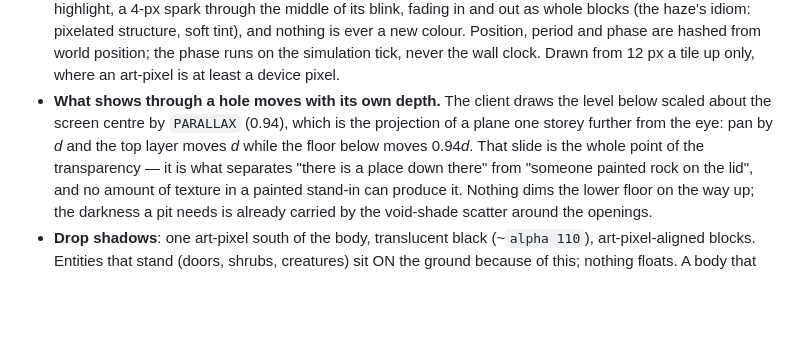
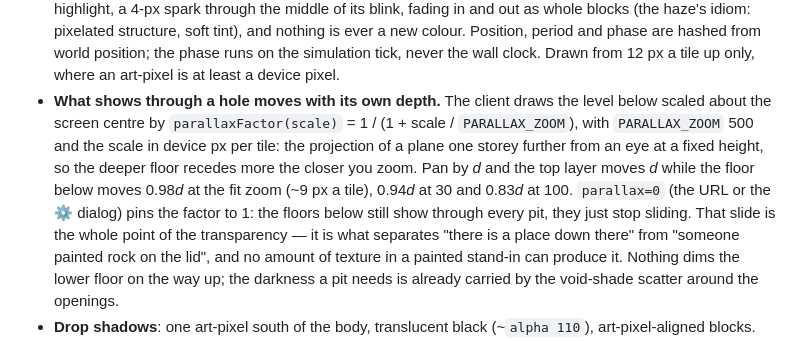
Before and after one commit to lhedinger/bluproto, a Markdown page: ART-STYLE.md, the part around the change. Drawn GitHub-style; blank space fills up the shorter version.

Commit message:
ART-STYLE describes the parallax the client actually draws
The doc still gave a fixed PARALLAX of 0.94; the client has long derived the
factor from the zoom, 1 / (1 + scale / 500), so the floor below slides barely
at the fit zoom and strongly up close. It now says so, with the slide at three
zooms and the parallax=0 switch.

Co-Authored-By: Claude Opus 5.5 <noreply@anthropic.com>
Claude-Session: https://claude.ai/code/session_0162TNRjBKXLPQVwxR9Sk9Nr

```diff
--- a/ART-STYLE.md
+++ b/ART-STYLE.md
@@ -168,9 +168,14 @@ One sun, straight overhead-north. The grammar:
   tick, never the wall clock. Drawn from 12 px a tile up only, where an
   art-pixel is at least a device pixel.
 - **What shows through a hole moves with its own depth.** The client draws the
-  level below scaled about the screen centre by `PARALLAX` (0.94), which is the
-  projection of a plane one storey further from the eye: pan by *d* and the top
-  layer moves *d* while the floor below moves 0.94*d*. That slide is the whole
+  level below scaled about the screen centre by `parallaxFactor(scale)` =
+  1 / (1 + scale / `PARALLAX_ZOOM`), with `PARALLAX_ZOOM` 500 and the scale in
+  device px per tile: the projection of a plane one storey further from an eye
+  at a fixed height, so the deeper floor recedes more the closer you zoom. Pan
+  by *d* and the top layer moves *d* while the floor below moves 0.98*d* at the
+  fit zoom (~9 px a tile), 0.94*d* at 30 and 0.83*d* at 100. `parallax=0` (the
+  URL or the ⚙ dialog) pins the factor to 1: the floors below still show
+  through every pit, they just stop sliding. That slide is the whole
   point of the transparency — it is what separates "there is a place down
   there" from "someone painted rock on the lid", and no amount of texture in a
   painted stand-in can produce it. Nothing dims the lower floor on the way up;
```
